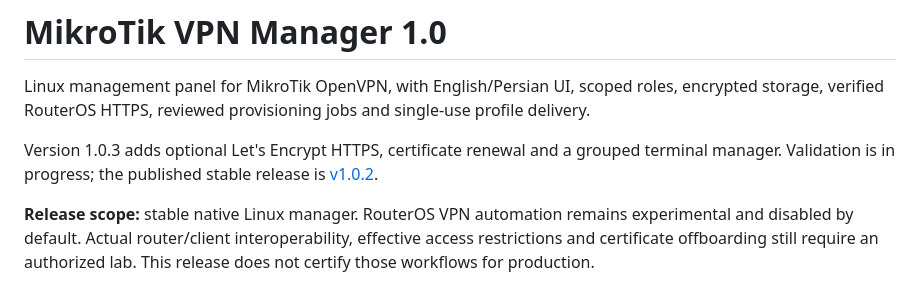
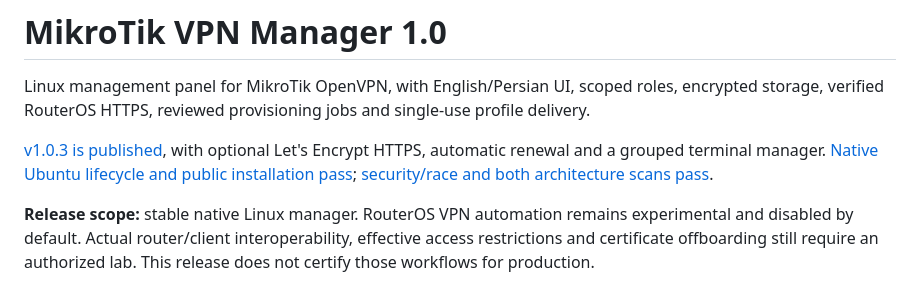
Before and after one commit to AjMercury/MVM-OpenVPN, a Markdown page: README.md, the part around the change. Rendered like a GitHub page.

Commit message:
Record v1.0.3 signed publication and public installation

```diff
--- a/README.md
+++ b/README.md
@@ -2,7 +2,7 @@
 
 Linux management panel for MikroTik OpenVPN, with English/Persian UI, scoped roles, encrypted storage, verified RouterOS HTTPS, reviewed provisioning jobs and single-use profile delivery.
 
-Version 1.0.3 adds optional Let's Encrypt HTTPS, certificate renewal and a grouped terminal manager. Validation is in progress; the published stable release is [v1.0.2](https://github.com/AjMercury/MVM-OpenVPN/releases/tag/v1.0.2).
+[v1.0.3 is published](https://github.com/AjMercury/MVM-OpenVPN/releases/tag/v1.0.3), with optional Let's Encrypt HTTPS, automatic renewal and a grouped terminal manager. [Native Ubuntu lifecycle and public installation pass](https://github.com/AjMercury/MVM-OpenVPN/actions/runs/39178165773); [security/race and both architecture scans pass](https://github.com/AjMercury/MVM-OpenVPN/actions/runs/39178165868).
 
 **Release scope:** stable native Linux manager. RouterOS VPN automation remains experimental and disabled by default. Actual router/client interoperability, effective access restrictions and certificate offboarding still require an authorized lab. This release does not certify those workflows for production.
 
```
Also changed, not shown: DELIVERY.md (+4 -0 lines), docs/verification.md (+1 -1 lines).
